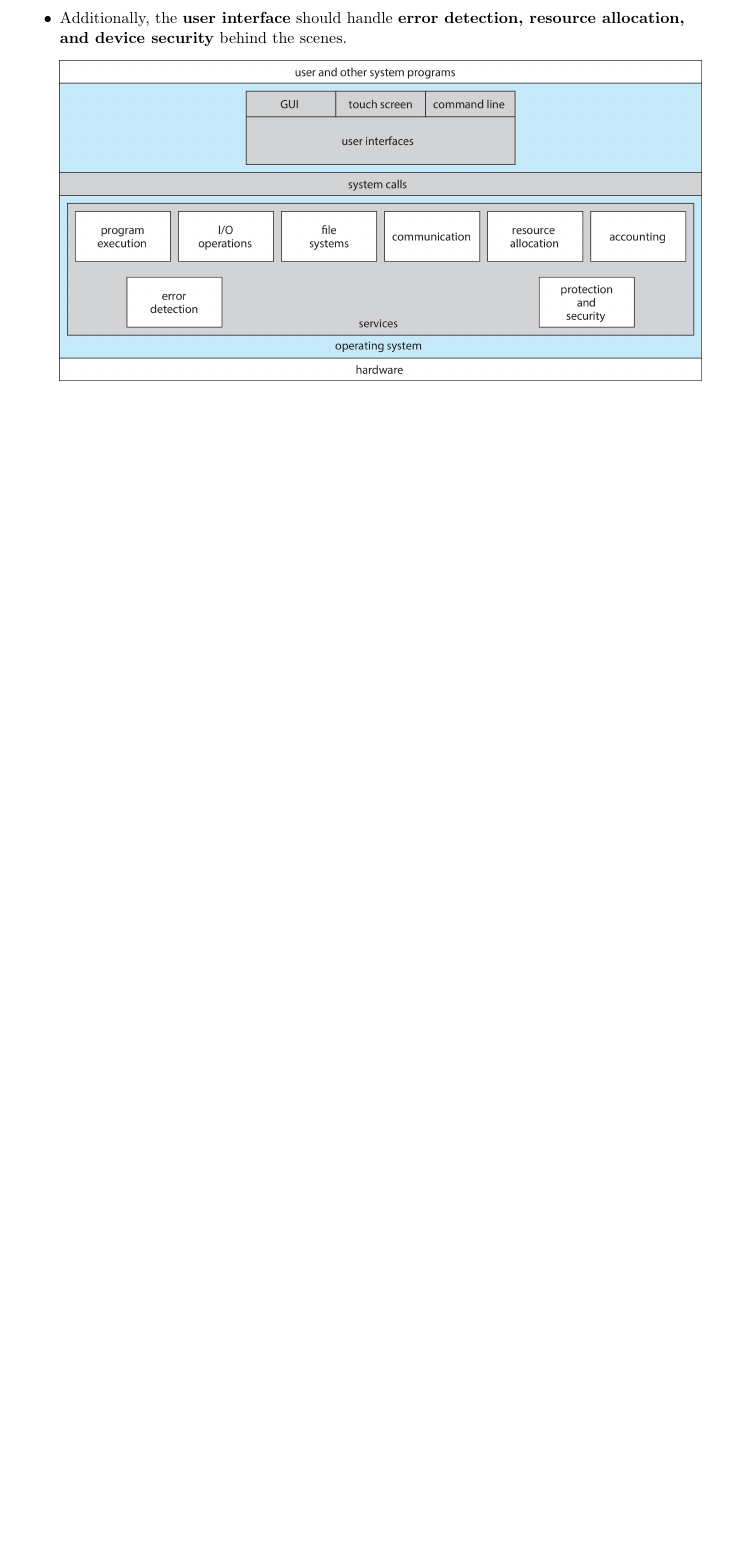
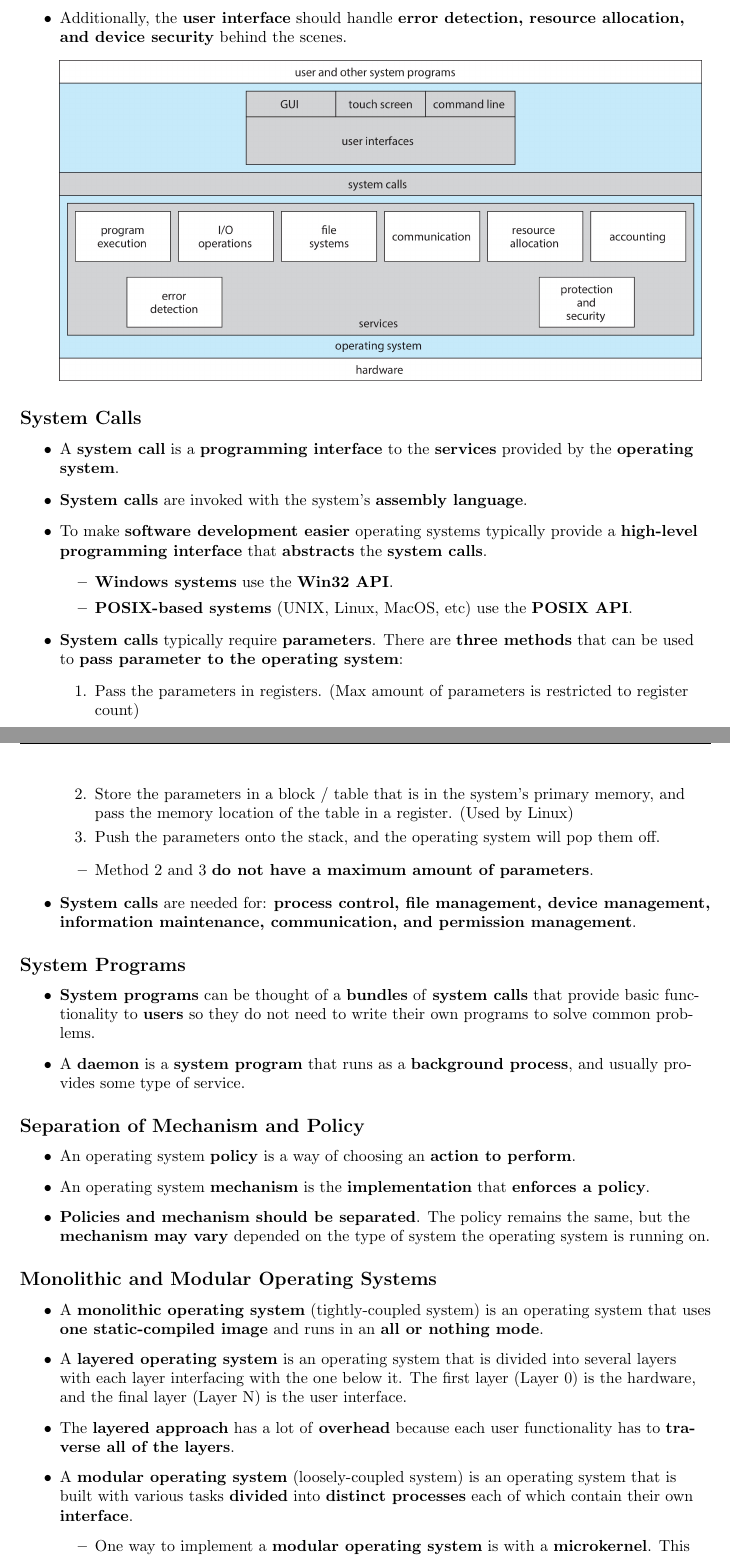
Before and after one commit to mdeslippe/course-work, a LaTeX document (Comp 3300 - Operation System Fundamentals/2. System Structure.tex): part of the page before the commit and two parts of pages 1 and 2 of 2 after it, the two joined at a grey line, cut so that both start at the same text, the shorter picture padded with empty space. Compiled offline with pdfLaTeX.

Commit message:
Finished Comp 3300 system structure note

```diff
--- a/Comp 3300 - Operation System Fundamentals/2. System Structure.tex
+++ b/Comp 3300 - Operation System Fundamentals/2. System Structure.tex
@@ -53,3 +53,46 @@
         \item[] \includegraphics[height=200px]{images/User-Interface.jpg}
     \end{itemize}
 
+    \subsection*{System Calls}
+    \begin{itemize}
+        \item A \textbf{system call} is a \textbf{programming interface} to the \textbf{services} provided by the \textbf{operating system}.
+        \item \textbf{System calls} are invoked with the system's \textbf{assembly language}.
+        \item To make \textbf{software development easier} operating systems typically provide a \textbf{high-level programming interface} that \textbf{abstracts} the \textbf{system calls}.
+        \begin{itemize}
+            \item \textbf{Windows systems} use the \textbf{Win32 API}.
+            \item \textbf{POSIX-based systems} (UNIX, Linux, MacOS, etc) use the \textbf{POSIX API}.
+        \end{itemize}
+        \item \textbf{System calls} typically require \textbf{parameters}. There are \textbf{three methods} that can be used to \textbf{pass parameter to the operating system}:
+        \begin{enumerate}
+            \item Pass the parameters in registers. (Max amount of parameters is restricted to register count)
+            \item Store the parameters in a block / table that is in the system's primary memory, and pass the memory location of the table in a register. (Used by Linux)
+            \item Push the parameters onto the stack, and the operating system will pop them off.
+        \end{enumerate}
+        \begin{itemize}
+            \item Method 2 and 3 \textbf{do not have a maximum amount of parameters}.
+        \end{itemize}
+        \item \textbf{System calls} are needed for: \textbf{process control, file management, device management, information maintenance, communication, and permission management}.
+    \end{itemize}
+
+    \subsection*{System Programs}
+    \begin{itemize}
+        \item \textbf{System programs} can be thought of a \textbf{bundles} of \textbf{system calls} that provide basic functionality to \textbf{users} so they do not need to write their own programs to solve common problems.
+        \item A \textbf{daemon} is a \textbf{system program} that runs as a \textbf{background process}, and usually provides some type of service.
+    \end{itemize}
+
+    \subsection*{Separation of Mechanism and Policy}
+    \begin{itemize}
+        \item An operating system \textbf{policy} is a way of choosing an \textbf{action to perform}.
+        \item An operating system \textbf{mechanism} is the \textbf{implementation} that \textbf{enforces a policy}.
+        \item \textbf{Policies and mechanism should be separated}. The policy remains the same, but the \textbf{mechanism may vary} depended on the type of system the operating system is running on.
+    \end{itemize}
+
+    \subsection*{Monolithic and Modular Operating Systems}
+    \begin{itemize}
+        \item A \textbf{monolithic operating system} (tightly-coupled system) is an operating system that uses \textbf{one static-compiled image} and runs in an \textbf{all or nothing mode}.
+        \item A \textbf{layered operating system} is an operating system that is divided into several layers with each layer interfacing with the one below it. The first layer (Layer 0) is the hardware, and the final layer (Layer N) is the user interface.
+        \item The \textbf{layered approach} has a lot of \textbf{overhead} because each user functionality has to \textbf{traverse all of the layers}.
+        \item A \textbf{modular operating system} (loosely-coupled system) is an operating system that is built with various tasks \textbf{divided} into \textbf{distinct processes} each of which contain their own \textbf{interface}.
+        \begin{itemize}
+            \item One way to implement a \textbf{modular operating system} is with a \textbf{microkernel}. This approach contains a kernel that is the \textbf{near-minimum amount of software that can provide methods to implement an operating system}. \textbf{Modules} are built on top of \textbf{microkernel}, and communicate with each-other with \textbf{message passing} through the kernel.
+            \item \textbf{Microkernels} are generally more \textbf{secure, reliable, and maintainable}. The only downside is that \textbf{modular communication has more overhead}.
```
Also changed, not shown: Comp 3300 - Operation System Fundamentals/2. System Structure.pdf, Comp 3300 - Operation System Fundamentals/2. System Structure.tex (8 more changed lines).
